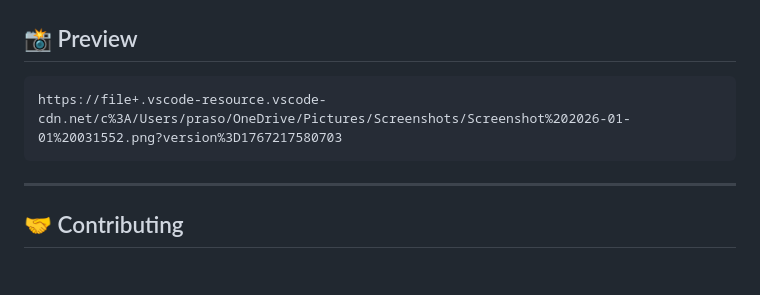
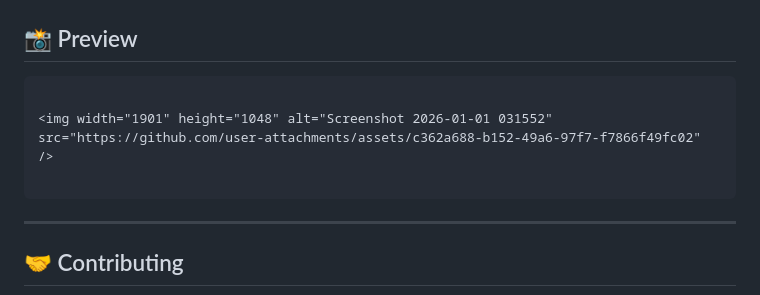
Before and after one commit to prasoon-21/characterQuest, a Markdown page: README.md, the part around the change. Rendered like a GitHub page; blank space fills up the shorter version.

Commit message:
Fix image link and add screenshot in README
Updated image link and added a screenshot.

````diff
--- a/README.md
+++ b/README.md
@@ -82,7 +82,9 @@ Join thousands of fellow gamers who share your passion. Discuss theories, share
 ## 📸 Preview
 
 ```
-https://file+.vscode-resource.vscode-cdn.net/c%3A/Users/praso/OneDrive/Pictures/Screenshots/Screenshot%202026-01-01%20031552.png?version%3D1767217580703
+
+<img width="1901" height="1048" alt="Screenshot 2026-01-01 031552" src="https://github.com/user-attachments/assets/c362a688-b152-49a6-97f7-f7866f49fc02" />
+
 ```
 
 ---
````
